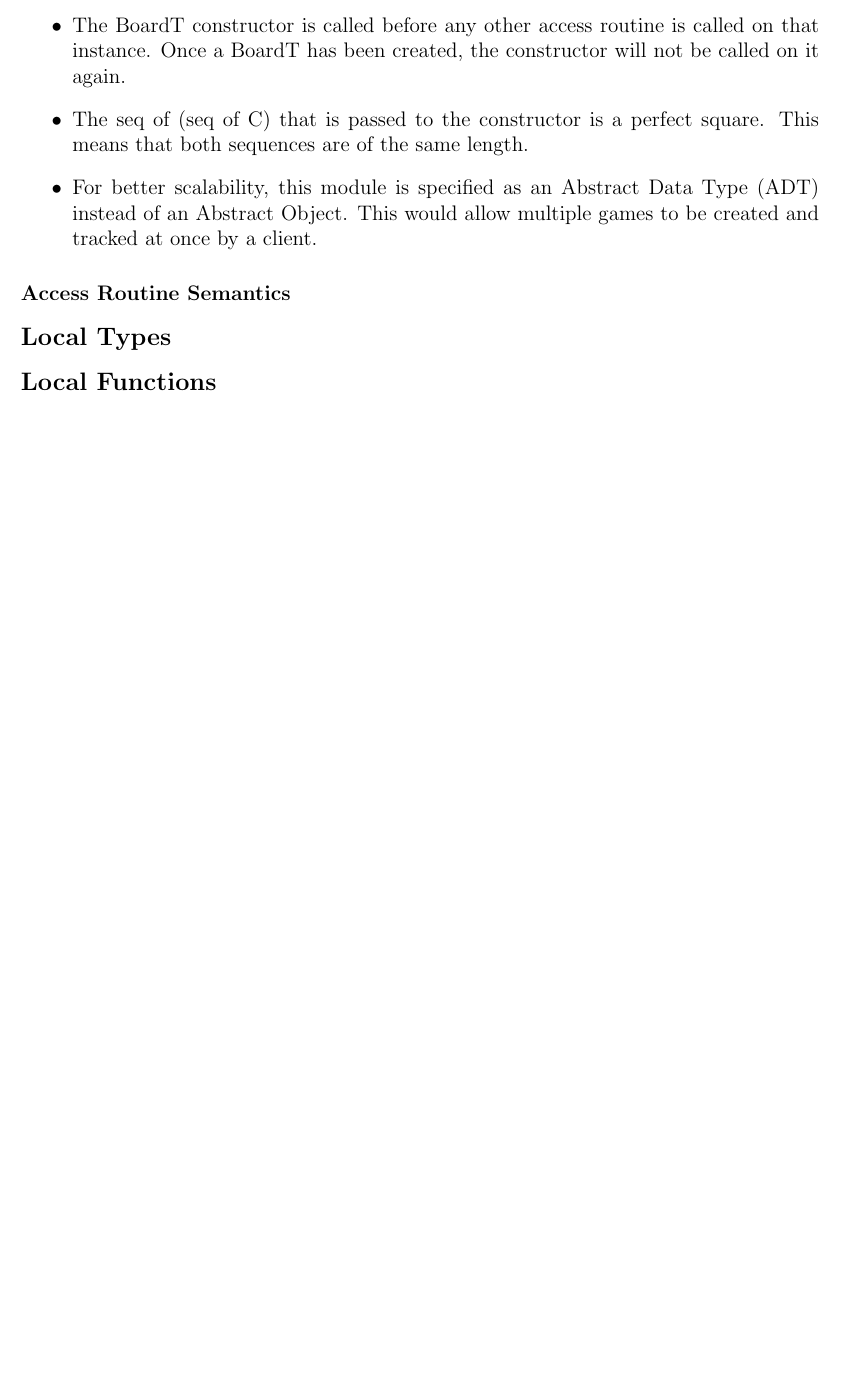
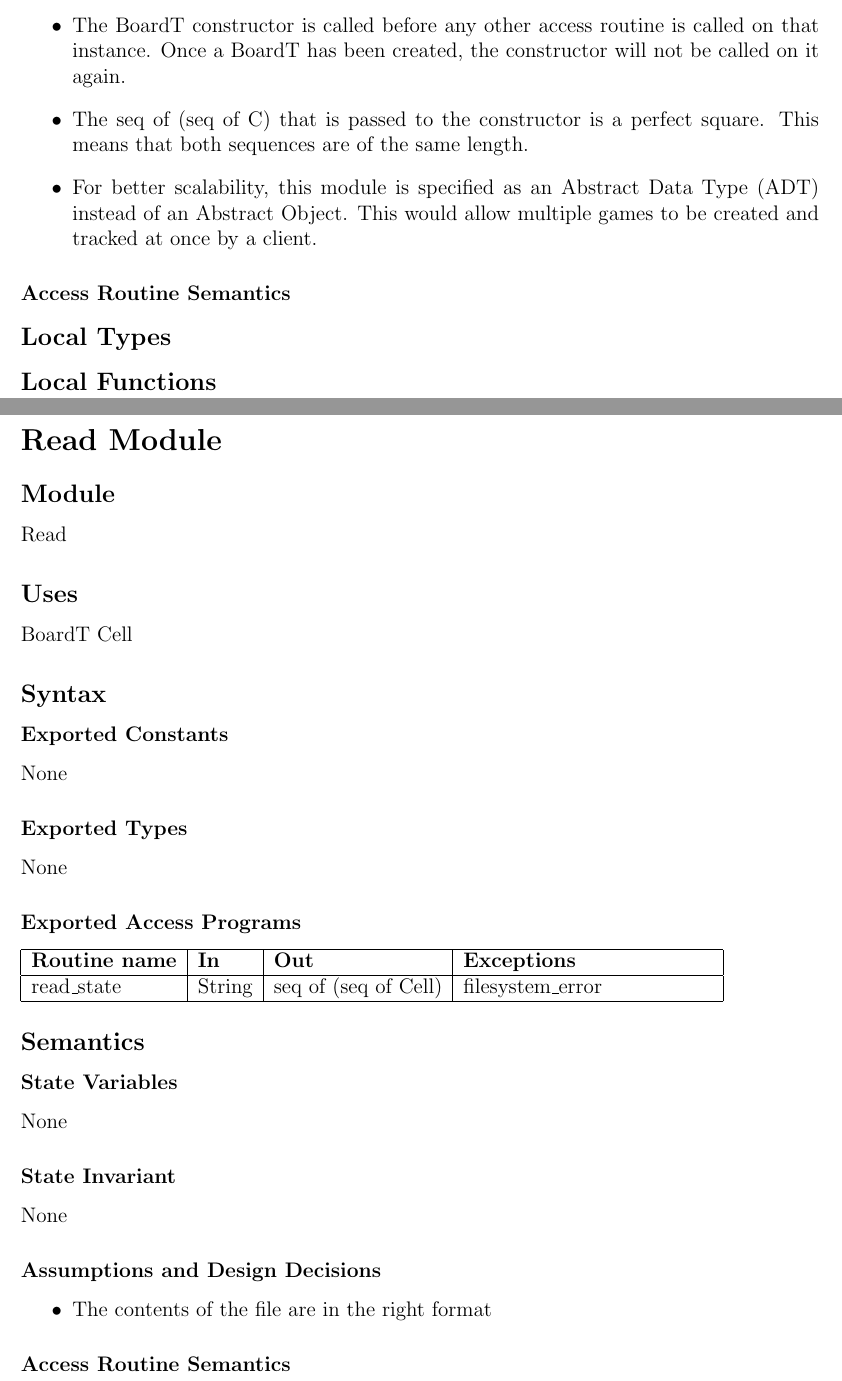
Before and after one commit to joshuaguinness/SE-2AA4-Assignments, a LaTeX document (A4/spec.tex): part of page 5 of 6 before the commit and two parts of pages 5 and 6 of 8 after it, the two joined at a grey line, cut so that both start at the same text, the shorter picture padded with empty space. Compiled offline with pdfLaTeX.

Commit message:
Created skeleton for Read and View modules and started filling in some info

```diff
--- a/A4/spec.tex
+++ b/A4/spec.tex
@@ -240,7 +240,9 @@ that both sequences are of the same length.
 
 \subsubsection* {Access Routine Semantics}
 
+\subsection*{Local Types}
+
+\subsection*{Local Functions}
 
 
-\subsection*{Local Types}
 
@@ -247,2 +250,49 @@ that both sequences are of the same length.
 
-\subsection*{Local Functions}
+\section* {Read Module}
+
+\subsection*{Module}
+
+Read
+
+\subsection* {Uses}
+
+BoardT
+Cell
+
+\subsection* {Syntax}
+
+\subsubsection* {Exported Constants}
+
+None
+
+\subsubsection* {Exported Types}
+
+None
+
+\subsubsection* {Exported Access Programs}
+
+\begin{tabular}{| l | l | l | p{5cm} |}
+\hline
+\textbf{Routine name} & \textbf{In} & \textbf{Out} & \textbf{Exceptions}\\
+\hline
+read\_state & String & seq of (seq of Cell) & filesystem\_error\\
+\hline
+\end{tabular}
+
+\subsection* {Semantics}
+
+\subsubsection* {State Variables}
+
+None
+
+\subsubsection* {State Invariant}
+
+None
+
+\subsubsection* {Assumptions and Design Decisions}
+
+\begin{itemize}
+    \item The contents of the file are in the right format
+\end{itemize}
+
+\subsubsection* {Access Routine Semantics}
```
Also changed, not shown: A4/spec.pdf, A4/spec.tex (48 more changed lines).
